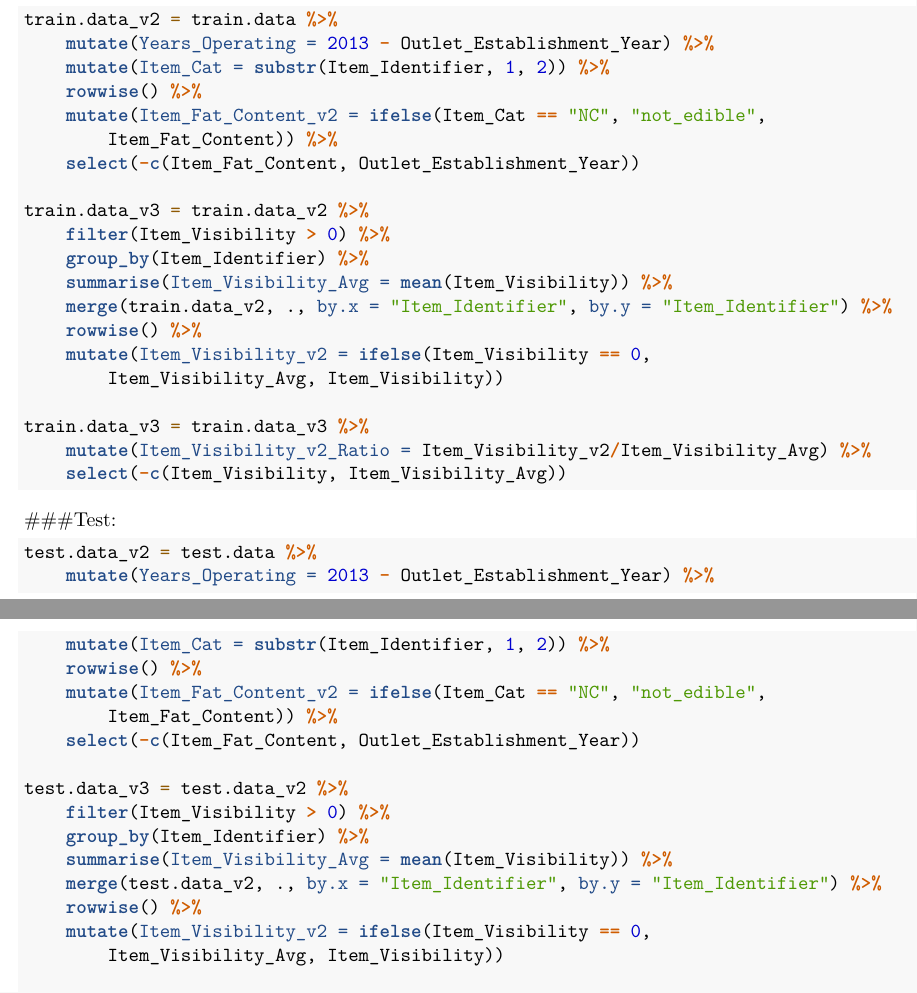
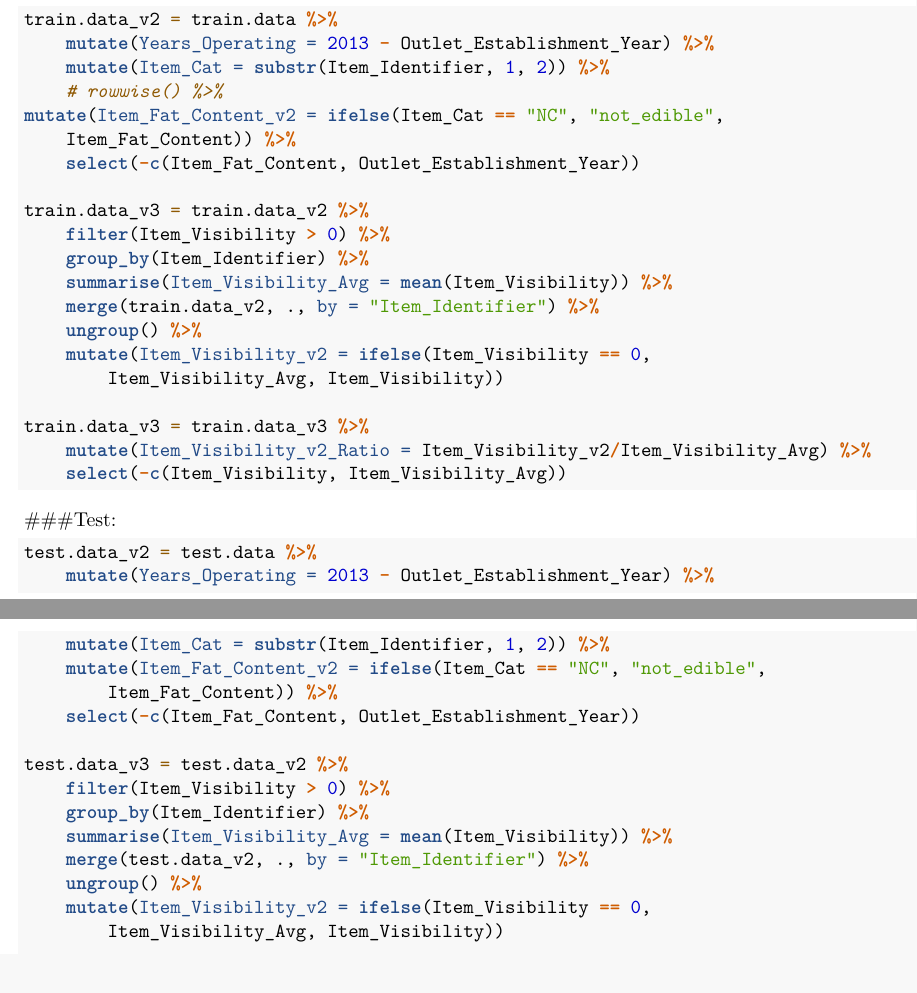
Before and after one commit to abhishah901/ds502-project, an R Markdown document (bigmart_sales_prediction.Rmd): two parts of pages 6 and 7 of 7, joined at a grey line, cut so that both start at the same text. Rendered offline with R 4.5, knitr and Pandoc, then LaTeX, with nearby package versions; some code elsewhere in the file could not run offline; common packages that the code uses without loading them are loaded.

Commit message:
visibility update

```diff
--- a/bigmart_sales_prediction.Rmd
+++ b/bigmart_sales_prediction.Rmd
@@ -178,8 +178,8 @@ train.data_v3 = train.data_v2 %>%
   filter(Item_Visibility>0) %>%
   group_by(Item_Identifier) %>%
   summarise(Item_Visibility_Avg = mean(Item_Visibility)) %>%
-  merge(train.data_v2,.,by.x="Item_Identifier",by.y="Item_Identifier") %>%
-  rowwise() %>%
+  merge(train.data_v2, ., by="Item_Identifier") %>%
+  ungroup() %>%
   mutate(Item_Visibility_v2 = ifelse(Item_Visibility==0,Item_Visibility_Avg,Item_Visibility) )
 
 train.data_v3 = train.data_v3 %>%
@@ -193,7 +193,6 @@ train.data_v3 = train.data_v3 %>%
 test.data_v2 = test.data %>%
   mutate(Years_Operating = 2013 - Outlet_Establishment_Year) %>%
   mutate(Item_Cat = substr(Item_Identifier,1,2)) %>%
-  rowwise() %>%
   mutate(Item_Fat_Content_v2 = ifelse(Item_Cat=="NC","not_edible",Item_Fat_Content)) %>%
   select(-c(Item_Fat_Content,Outlet_Establishment_Year))
 
@@ -201,8 +200,8 @@ test.data_v3 = test.data_v2 %>%
   filter(Item_Visibility>0) %>%
   group_by(Item_Identifier) %>%
   summarise(Item_Visibility_Avg = mean(Item_Visibility)) %>%
-  merge(test.data_v2,.,by.x="Item_Identifier",by.y="Item_Identifier") %>%
-  rowwise() %>%
+  merge(test.data_v2, ., by="Item_Identifier") %>%
+  ungroup() %>%
   mutate(Item_Visibility_v2 = ifelse(Item_Visibility==0,Item_Visibility_Avg,Item_Visibility) )
 
 test.data_v3 = test.data_v3 %>%
```
Also changed, not shown: bigmart_sales_prediction.Rmd (2 more changed lines).
